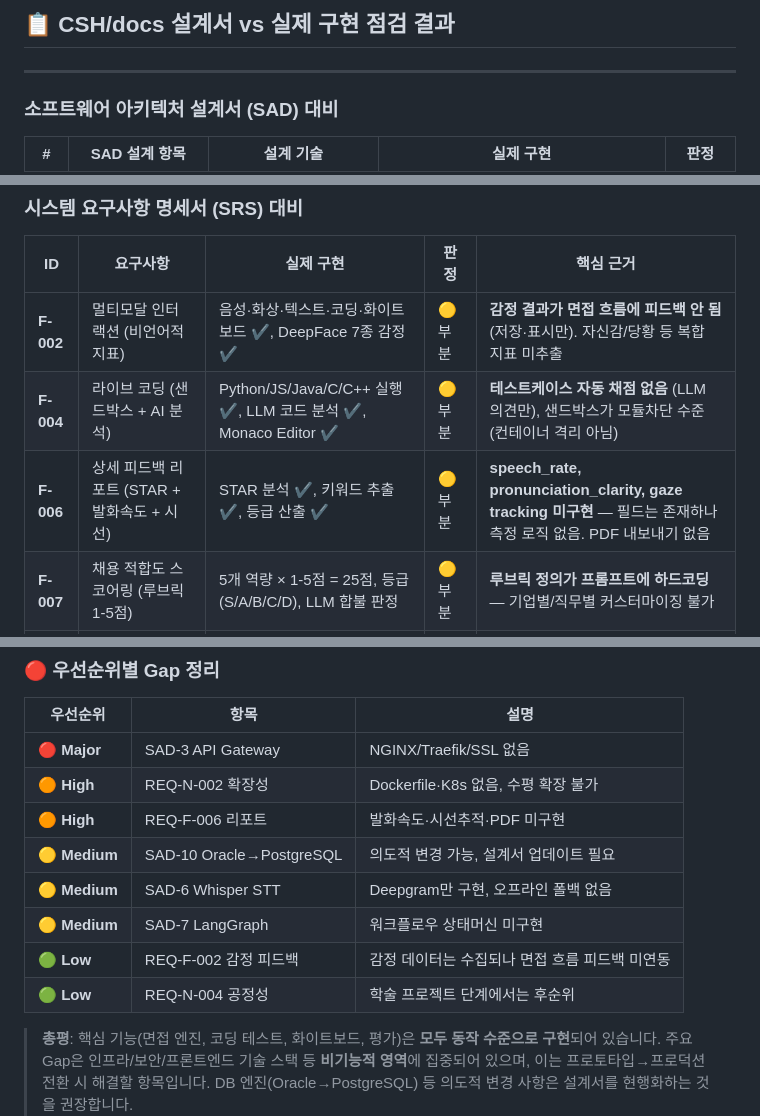
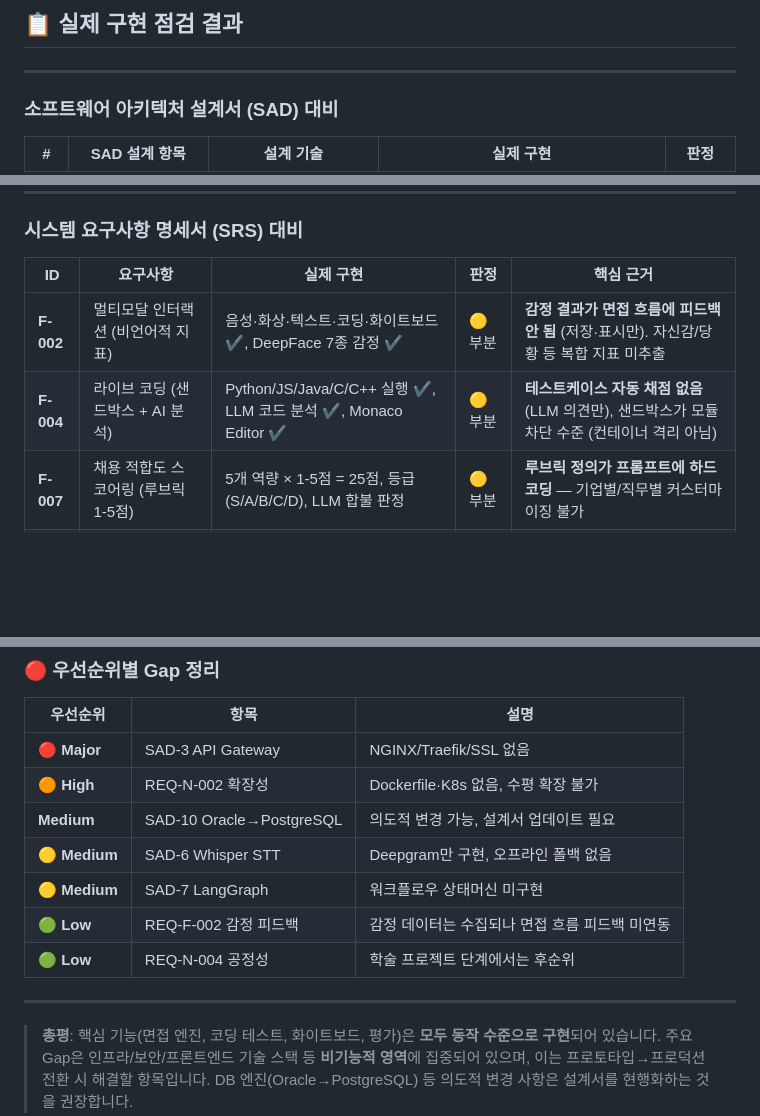
Before and after one commit to TaRang7248/big20_AI_Interview_simulation, a Markdown page: CSH/documents/TODO.md, 3 parts joined by grey strips. Drawn GitHub-style; blank space fills up the shorter version.

Commit message:
실제 구현 상태 점검 내용 정리

```diff
--- a/CSH/documents/TODO.md
+++ b/CSH/documents/TODO.md
@@ -1,5 +1,5 @@
 
-## 📋 CSH/docs 설계서 vs 실제 구현 점검 결과
+## 📋 실제 구현 점검 결과
 
 ---
 
@@ -26,7 +26,6 @@
 |---|---|---|---|---|
 | **F-002** | 멀티모달 인터랙션 (비언어적 지표) | 음성·화상·텍스트·코딩·화이트보드 ✔, DeepFace 7종 감정 ✔ | 🟡 부분 | **감정 결과가 면접 흐름에 피드백 안 됨** (저장·표시만). 자신감/당황 등 복합 지표 미추출 |
 | **F-004** | 라이브 코딩 (샌드박스 + AI 분석) | Python/JS/Java/C/C++ 실행 ✔, LLM 코드 분석 ✔, Monaco Editor ✔ | 🟡 부분 | **테스트케이스 자동 채점 없음** (LLM 의견만), 샌드박스가 모듈차단 수준 (컨테이너 격리 아님) |
-| **F-006** | 상세 피드백 리포트 (STAR + 발화속도 + 시선) | STAR 분석 ✔, 키워드 추출 ✔, 등급 산출 ✔ | 🟡 부분 | **speech_rate, pronunciation_clarity, gaze tracking 미구현** — 필드는 존재하나 측정 로직 없음. PDF 내보내기 없음 |
 | **F-007** | 채용 적합도 스코어링 (루브릭 1-5점) | 5개 역량 × 1-5점 = 25점, 등급(S/A/B/C/D), LLM 합불 판정 | 🟡 부분 | **루브릭 정의가 프롬프트에 하드코딩** — 기업별/직무별 커스터마이징 불가 |
 | **N-001** | 초저지연 (1.5초 이내) | ThreadPoolExecutor 병렬 ✔, Celery 오프로딩 ✔ | 🟡 부분 | **지연 시간 측정·모니터링 없음**, 1.5초 SLA 검증 불가 |
 | **N-002** | 동시 접속 / 수평 확장 (K8s) | docker-compose에 DB만 포함 | ❌ 미구현 | Dockerfile·K8s manifest·HPA 없음 |
@@ -45,11 +44,13 @@
 |---|---|---|
 | 🔴 **Major** | SAD-3 API Gateway | NGINX/Traefik/SSL 없음 |
 | 🟠 **High** | REQ-N-002 확장성 | Dockerfile·K8s 없음, 수평 확장 불가 |
-| 🟠 **High** | REQ-F-006 리포트 | 발화속도·시선추적·PDF 미구현 |
-| 🟡 **Medium** | SAD-10 Oracle→PostgreSQL | 의도적 변경 가능, 설계서 업데이트 필요 |
+|  **Medium** | SAD-10 Oracle→PostgreSQL | 의도적 변경 가능, 설계서 업데이트 필요 |
 | 🟡 **Medium** | SAD-6 Whisper STT | Deepgram만 구현, 오프라인 폴백 없음 |
 | 🟡 **Medium** | SAD-7 LangGraph | 워크플로우 상태머신 미구현 |
 | 🟢 **Low** | REQ-F-002 감정 피드백 | 감정 데이터는 수집되나 면접 흐름 피드백 미연동 |
 | 🟢 **Low** | REQ-N-004 공정성 | 학술 프로젝트 단계에서는 후순위 |
 
+---
+
+
 > **총평**: 핵심 기능(면접 엔진, 코딩 테스트, 화이트보드, 평가)은 **모두 동작 수준으로 구현**되어 있습니다. 주요 Gap은 인프라/보안/프론트엔드 기술 스택 등 **비기능적 영역**에 집중되어 있으며, 이는 프로토타입→프로덕션 전환 시 해결할 항목입니다. DB 엔진(Oracle→PostgreSQL) 등 의도적 변경 사항은 설계서를 현행화하는 것을 권장합니다.
```
